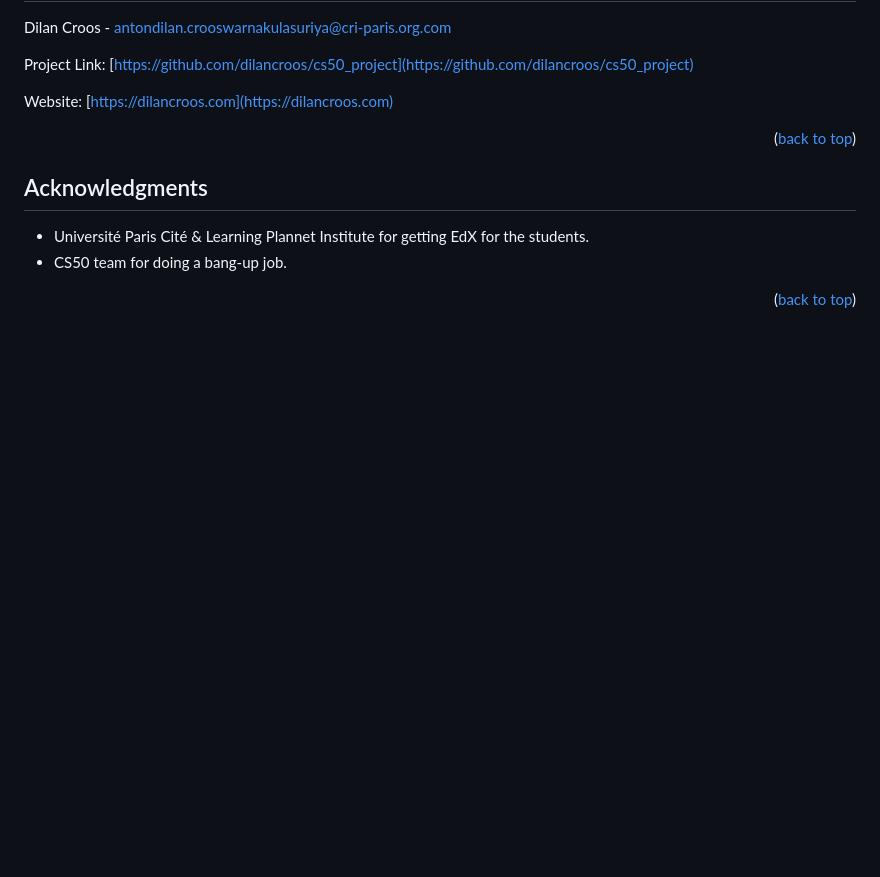
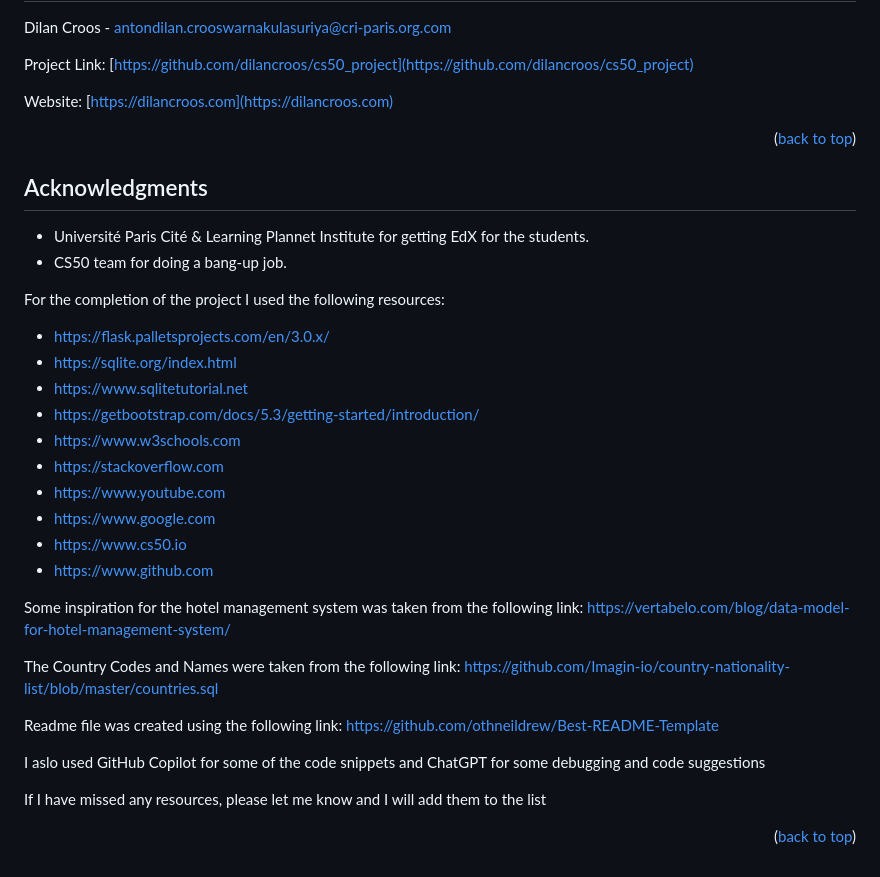
Before and after one commit to dilancroos/flask_portfolio, a Markdown page: README.md, the part around the change. GitHub-like rendering; blank space fills up the shorter version.

Commit message:
Upd: readme

```diff
--- a/README.md
+++ b/README.md
@@ -271,6 +271,32 @@ Website: [https://dilancroos.com](https://dilancroos.com)
 - Université Paris Cité & Learning Plannet Institute for getting EdX for the students.
 - CS50 team for doing a bang-up job.
 
+For the completion of the project I used the following resources:
+- https://flask.palletsprojects.com/en/3.0.x/
+- https://sqlite.org/index.html
+- https://www.sqlitetutorial.net
+- https://getbootstrap.com/docs/5.3/getting-started/introduction/
+- https://www.w3schools.com
+- https://stackoverflow.com
+- https://www.youtube.com
+- https://www.google.com
+- https://www.cs50.io
+- https://www.github.com
+
+Some inspiration for the hotel management system was taken from the following link:
+https://vertabelo.com/blog/data-model-for-hotel-management-system/
+
+The Country Codes and Names were taken from the following link:
+https://github.com/Imagin-io/country-nationality-list/blob/master/countries.sql
+
+Readme file was created using the following link:
+https://github.com/othneildrew/Best-README-Template
+
+I aslo used GitHub Copilot for some of the code snippets
+and ChatGPT for some debugging and code suggestions
+
+If I have missed any resources, please let me know and I will add them to the list
+
 <p align="right">(<a href="#readme-top">back to top</a>)</p>
 
 <!-- MARKDOWN LINKS & IMAGES -->
```
